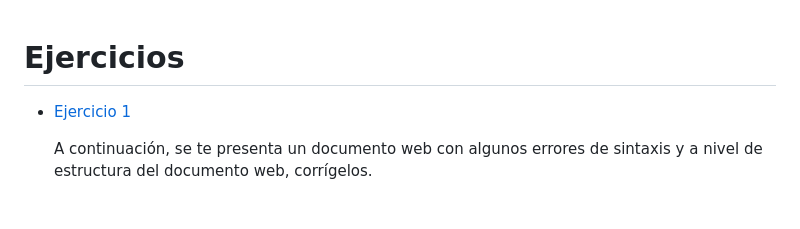
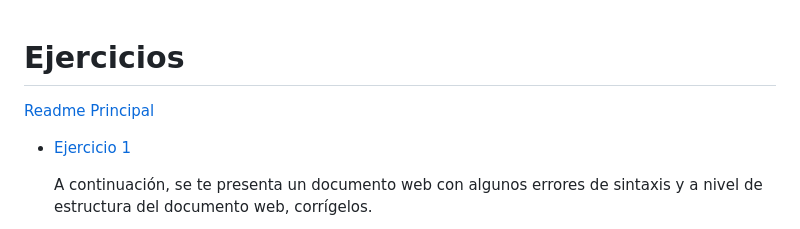
Before and after one commit to TheYinYan/Lenguaje-de-Marca-Unidad-2, a Markdown page: Unidad_2/Relacion_Ej_00/Readme.md, the part around the change. Rendered like a GitHub page.

Commit message:
feat: Enlaces

```diff
--- a/Unidad_2/Relacion_Ej_00/Readme.md
+++ b/Unidad_2/Relacion_Ej_00/Readme.md
@@ -1,4 +1,6 @@
 # Ejercicios
+
+[Readme Principal](/README.md)
 
 - [Ejercicio 1](/Unidad_2/Relacion_Ej_00/Ejercicio-1/Ejercicio_1.html)
 
```
